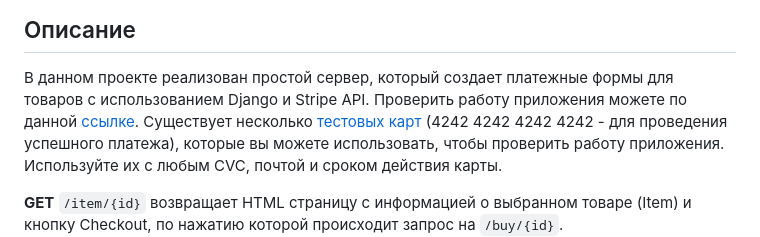
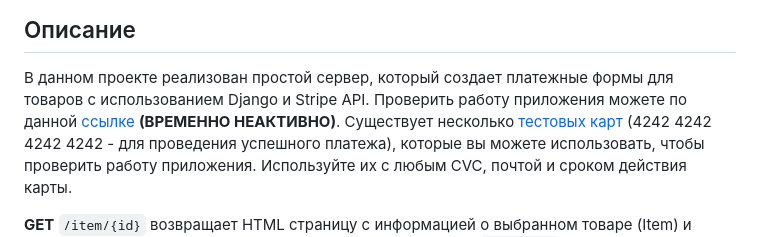
Before and after one commit to Juslow/django-stripe, a Markdown page: README.md, the part around the change. Drawn GitHub-style.

```diff
--- a/README.md
+++ b/README.md
@@ -1,7 +1,7 @@
 # Django + Stripe API
 ## Описание
 В данном проекте реализован простой сервер, который создает платежные формы для товаров с использованием Django и Stripe API.
-Проверить работу приложения можете по данной [ссылке](https://django-stripe.herokuapp.com/).
+Проверить работу приложения можете по данной [ссылке](https://django-stripe.herokuapp.com/) **(ВРЕМЕННО НЕАКТИВНО)**.
 Существует несколько [тестовых карт](https://stripe.com/docs/payments/accept-a-payment?platform=web&ui=checkout&integration=checkout#additional-testing-resources)
 (4242 4242 4242 4242 - для проведения успешного платежа),
 которые вы можете использовать, чтобы проверить работу приложения. Используйте их с любым CVC, почтой и сроком действия карты.
```
